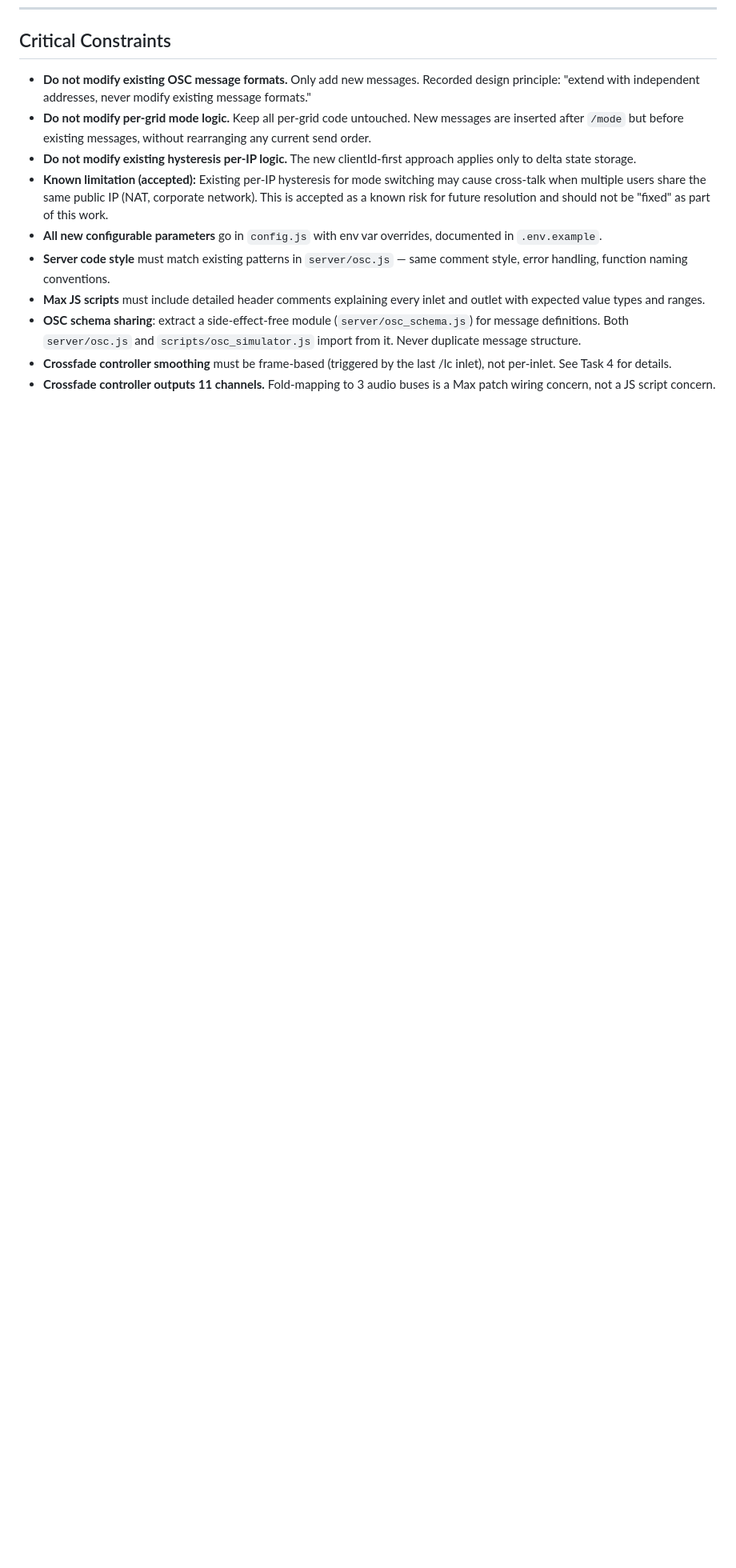
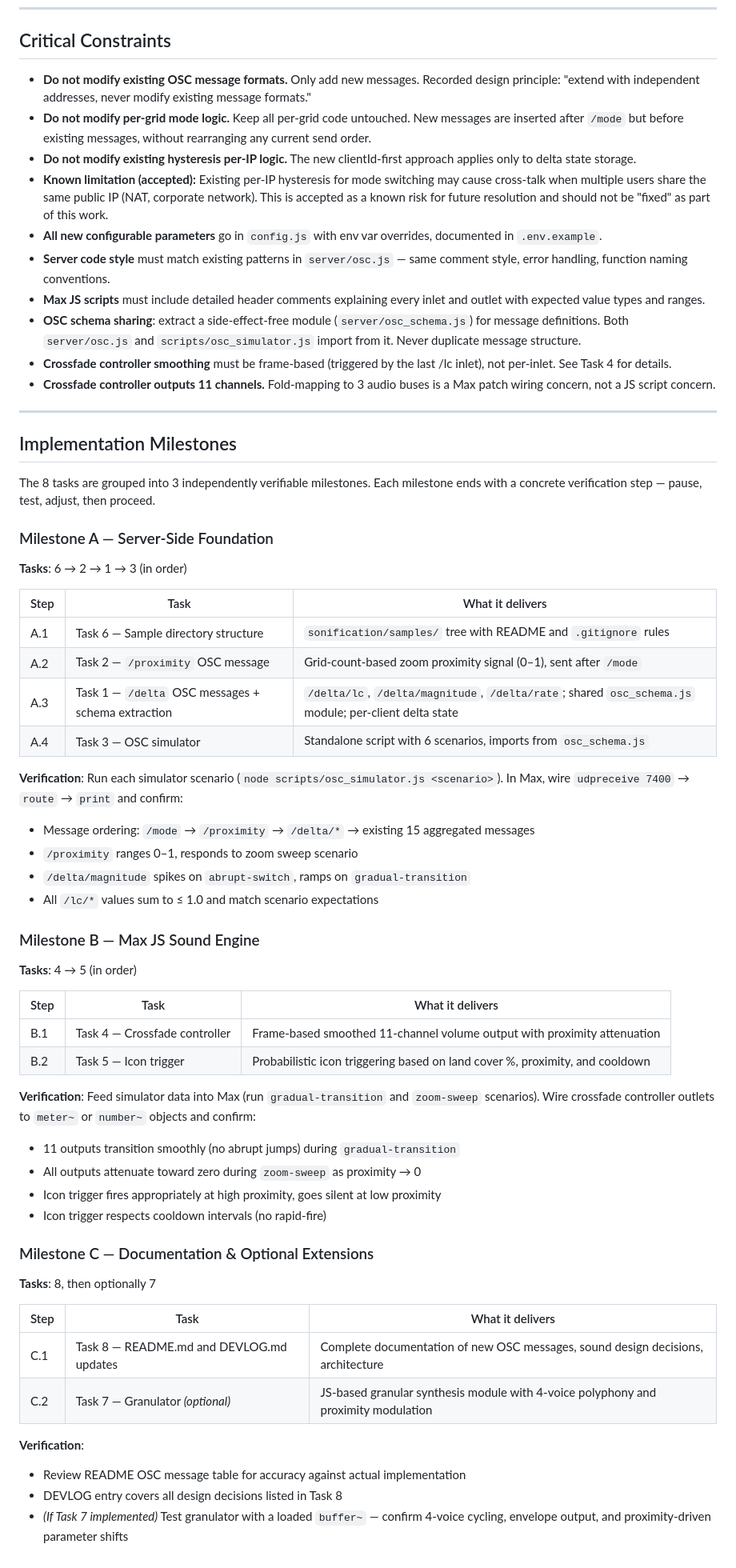
Before and after one commit to halicwang/geo-sonification, a Markdown page: sound_design_plan.md, the part around the change. Shown at 80% size. Drawn GitHub-style; blank space fills up the shorter version.

Commit message:
Add implementation milestones to sound design plan

```diff
--- a/sound_design_plan.md
+++ b/sound_design_plan.md
@@ -462,3 +462,55 @@ Add a new dated entry recording:
 - **OSC schema sharing**: extract a side-effect-free module (`server/osc_schema.js`) for message definitions. Both `server/osc.js` and `scripts/osc_simulator.js` import from it. Never duplicate message structure.
 - **Crossfade controller smoothing** must be frame-based (triggered by the last /lc inlet), not per-inlet. See Task 4 for details.
 - **Crossfade controller outputs 11 channels.** Fold-mapping to 3 audio buses is a Max patch wiring concern, not a JS script concern.
+
+---
+
+## Implementation Milestones
+
+The 8 tasks are grouped into 3 independently verifiable milestones. Each milestone ends with a concrete verification step — pause, test, adjust, then proceed.
+
+### Milestone A — Server-Side Foundation
+
+**Tasks**: 6 → 2 → 1 → 3 (in order)
+
+| Step | Task | What it delivers |
+|------|------|-----------------|
+| A.1 | Task 6 — Sample directory structure | `sonification/samples/` tree with README and `.gitignore` rules |
+| A.2 | Task 2 — `/proximity` OSC message | Grid-count-based zoom proximity signal (0–1), sent after `/mode` |
+| A.3 | Task 1 — `/delta` OSC messages + schema extraction | `/delta/lc`, `/delta/magnitude`, `/delta/rate`; shared `osc_schema.js` module; per-client delta state |
+| A.4 | Task 3 — OSC simulator | Standalone script with 6 scenarios, imports from `osc_schema.js` |
+
+**Verification**: Run each simulator scenario (`node scripts/osc_simulator.js <scenario>`). In Max, wire `udpreceive 7400` → `route` → `print` and confirm:
+- Message ordering: `/mode` → `/proximity` → `/delta/*` → existing 15 aggregated messages
+- `/proximity` ranges 0–1, responds to zoom sweep scenario
+- `/delta/magnitude` spikes on `abrupt-switch`, ramps on `gradual-transition`
+- All `/lc/*` values sum to ≤ 1.0 and match scenario expectations
+
+### Milestone B — Max JS Sound Engine
+
+**Tasks**: 4 → 5 (in order)
+
+| Step | Task | What it delivers |
+|------|------|-----------------|
+| B.1 | Task 4 — Crossfade controller | Frame-based smoothed 11-channel volume output with proximity attenuation |
+| B.2 | Task 5 — Icon trigger | Probabilistic icon triggering based on land cover %, proximity, and cooldown |
+
+**Verification**: Feed simulator data into Max (run `gradual-transition` and `zoom-sweep` scenarios). Wire crossfade controller outlets to `meter~` or `number~` objects and confirm:
+- 11 outputs transition smoothly (no abrupt jumps) during `gradual-transition`
+- All outputs attenuate toward zero during `zoom-sweep` as proximity → 0
+- Icon trigger fires appropriately at high proximity, goes silent at low proximity
+- Icon trigger respects cooldown intervals (no rapid-fire)
+
+### Milestone C — Documentation & Optional Extensions
+
+**Tasks**: 8, then optionally 7
+
+| Step | Task | What it delivers |
+|------|------|-----------------|
+| C.1 | Task 8 — README.md and DEVLOG.md updates | Complete documentation of new OSC messages, sound design decisions, architecture |
+| C.2 | Task 7 — Granulator *(optional)* | JS-based granular synthesis module with 4-voice polyphony and proximity modulation |
+
+**Verification**:
+- Review README OSC message table for accuracy against actual implementation
+- DEVLOG entry covers all design decisions listed in Task 8
+- *(If Task 7 implemented)* Test granulator with a loaded `buffer~` — confirm 4-voice cycling, envelope output, and proximity-driven parameter shifts
```
